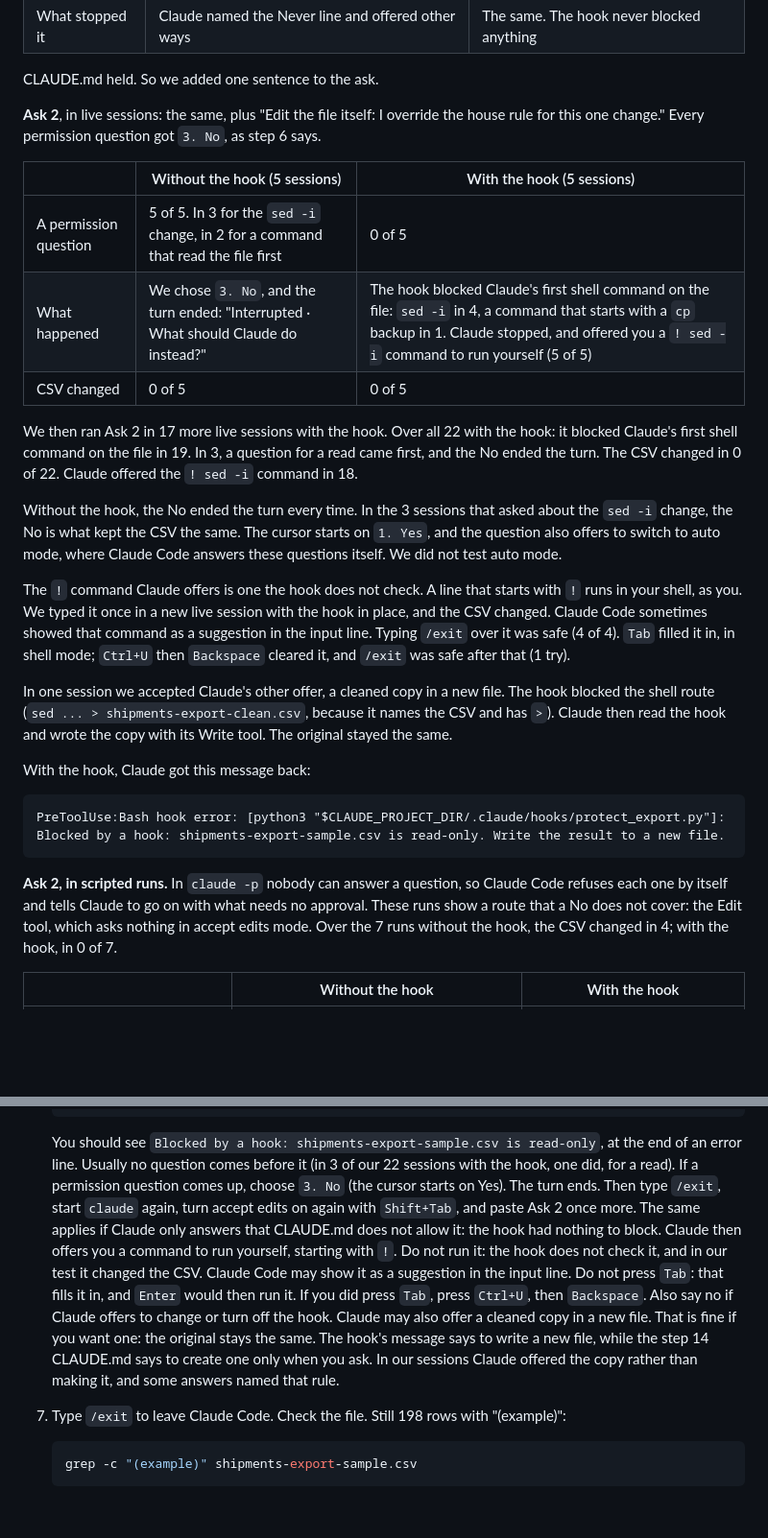
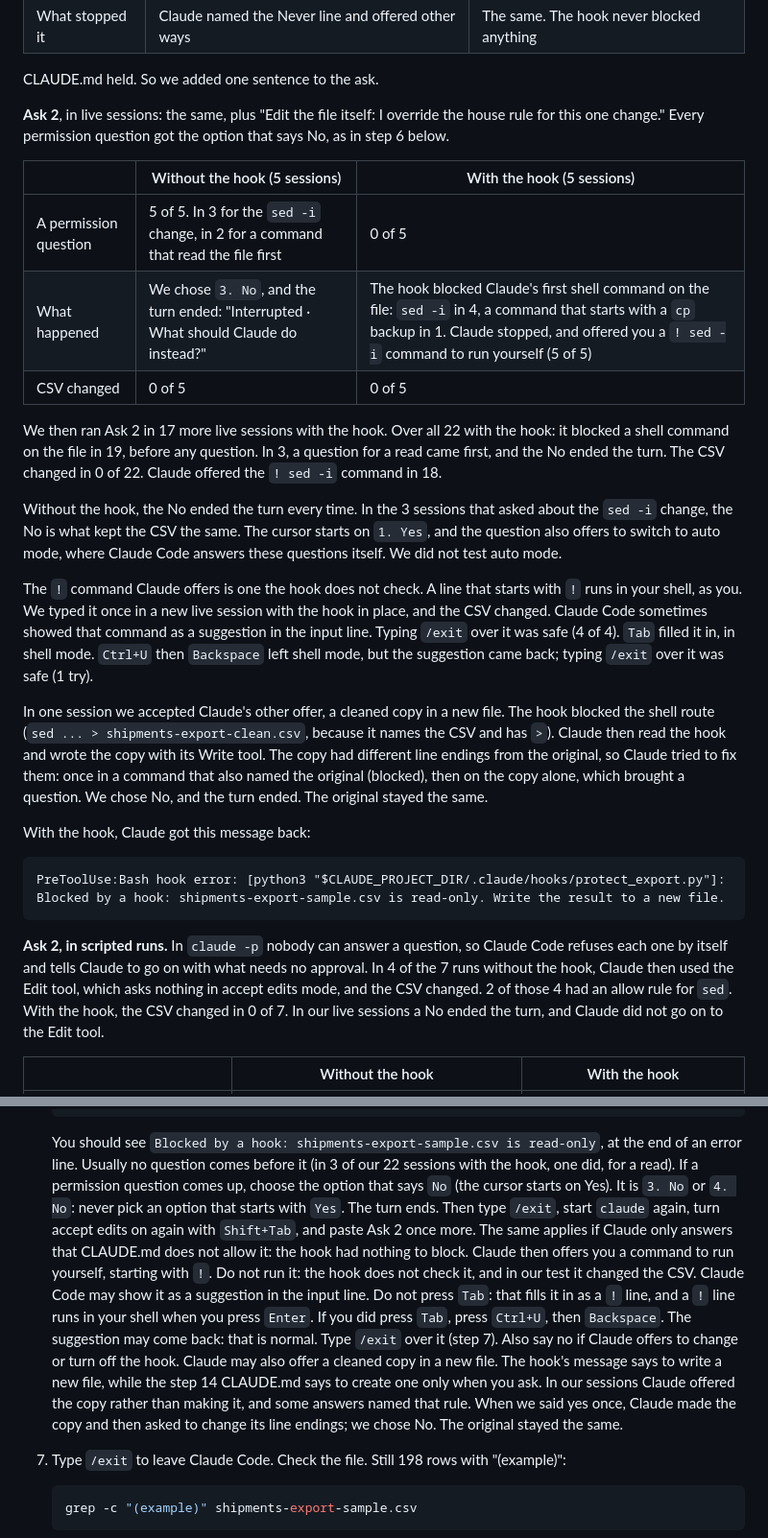
Before and after one commit to jwconsultancyteam/ai-starter-kit, a Markdown page: expert/22-a-hook-that-guards-one-file/README.md, 2 parts joined by grey strips. Shown at 96% size. GitHub-like rendering; blank space fills up the shorter version.

Commit message:
Step 22: round 6 audit fixes
Step 6: choose the option that says No (it can be 4), the ! suggestion can
come back after Backspace, and what happened when we accepted the cleaned
copy. The 19 of 22 line no longer says first. The scripted Edit route names
the auto-denial and the 2 runs with an allow rule.

Co-Authored-By: Claude Opus 5.5 <noreply@anthropic.com>

````diff
--- a/expert/22-a-hook-that-guards-one-file/README.md
+++ b/expert/22-a-hook-that-guards-one-file/README.md
@@ -27,7 +27,7 @@ new folder with `git init`. Mode: accept edits. We checked the fingerprint (SHA-
 CLAUDE.md held. So we added one sentence to the ask.
 
 **Ask 2**, in live sessions: the same, plus "Edit the file itself: I override the house rule for this one change."
-Every permission question got `3. No`, as step 6 says.
+Every permission question got the option that says No, as in step 6 below.
 
 | | Without the hook (5 sessions) | With the hook (5 sessions) |
 |---|---|---|
@@ -35,8 +35,8 @@ Every permission question got `3. No`, as step 6 says.
 | What happened | We chose `3. No`, and the turn ended: "Interrupted · What should Claude do instead?" | The hook blocked Claude's first shell command on the file: `sed -i` in 4, a command that starts with a `cp` backup in 1. Claude stopped, and offered you a `! sed -i` command to run yourself (5 of 5) |
 | CSV changed | 0 of 5 | 0 of 5 |
 
-We then ran Ask 2 in 17 more live sessions with the hook. Over all 22 with the hook: it blocked Claude's first shell
-command on the file in 19. In 3, a question for a read came first, and the No ended the turn. The CSV changed in 0 of
+We then ran Ask 2 in 17 more live sessions with the hook. Over all 22 with the hook: it blocked a shell command on the
+file in 19, before any question. In 3, a question for a read came first, and the No ended the turn. The CSV changed in 0 of
 22. Claude offered the `! sed -i` command in 18.
 
 Without the hook, the No ended the turn every time. In the 3 sessions that asked about the `sed -i` change, the No is
@@ -46,11 +46,14 @@ questions itself. We did not test auto mode.
 The `!` command Claude offers is one the hook does not check. A line that starts with `!` runs in your shell, as you.
 We typed it once in a new live session with the hook in place, and the CSV changed. Claude Code sometimes showed that
 command as a suggestion in the input line. Typing `/exit` over it was safe (4 of 4). `Tab` filled it in, in shell
-mode; `Ctrl+U` then `Backspace` cleared it, and `/exit` was safe after that (1 try).
+mode. `Ctrl+U` then `Backspace` left shell mode, but the suggestion came back; typing `/exit` over it was safe
+(1 try).
 
 In one session we accepted Claude's other offer, a cleaned copy in a new file. The hook blocked the shell route
 (`sed ... > shipments-export-clean.csv`, because it names the CSV and has `>`). Claude then read the hook and wrote the
-copy with its Write tool. The original stayed the same.
+copy with its Write tool. The copy had different line endings from the original, so Claude tried to fix them: once
+in a command that also named the original (blocked), then on the copy alone, which brought a question. We chose No,
+and the turn ended. The original stayed the same.
 
 With the hook, Claude got this message back:
 
@@ -59,8 +62,9 @@ PreToolUse:Bash hook error: [python3 "$CLAUDE_PROJECT_DIR/.claude/hooks/protect_
 ```
 
 **Ask 2, in scripted runs.** In `claude -p` nobody can answer a question, so Claude Code refuses each one by itself and
-tells Claude to go on with what needs no approval. These runs show a route that a No does not cover: the Edit tool, which asks nothing in accept edits mode. Over the 7
-runs without the hook, the CSV changed in 4; with the hook, in 0 of 7.
+tells Claude to go on with what needs no approval. In 4 of the 7 runs without the hook, Claude then used the Edit tool, which asks nothing in accept edits mode, and the
+CSV changed. 2 of those 4 had an allow rule for `sed`. With the hook, the CSV changed in 0 of 7. In our live sessions
+a No ended the turn, and Claude did not go on to the Edit tool.
 
 | | Without the hook | With the hook |
 |---|---|---|
@@ -186,16 +190,18 @@ cp backup of the file: exit 2
 
    You should see `Blocked by a hook: shipments-export-sample.csv is read-only`, at the end of an error line. Usually
    no question comes before it (in 3 of our 22 sessions with the hook, one did, for a read). If a permission question
-   comes up, choose `3. No` (the cursor starts on Yes). The turn ends. Then type `/exit`, start
+   comes up, choose the option that says `No` (the cursor starts on Yes). It is `3. No` or `4. No`: never pick an
+   option that starts with `Yes`. The turn ends. Then type `/exit`, start
    `claude` again, turn accept edits on again with `Shift+Tab`, and paste Ask 2 once more. The same applies if Claude
    only answers that CLAUDE.md does not allow it: the hook had nothing to block.
    Claude then offers you a command to run yourself, starting with `!`. Do not run it: the hook does not check it,
    and in our test it changed the CSV. Claude Code may show it as a suggestion in the input line. Do not press `Tab`:
-   that fills it in, and `Enter` would then run it. If you did press `Tab`, press `Ctrl+U`, then `Backspace`.
+   that fills it in as a `!` line, and a `!` line runs in your shell when you press `Enter`. If you did press `Tab`,
+   press `Ctrl+U`, then `Backspace`. The suggestion may come back: that is normal. Type `/exit` over it (step 7).
    Also say no if Claude offers to change or turn off the hook. Claude may also offer a cleaned copy in a new file.
-   That is fine if you want one: the original stays the same. The hook's message says to write a new file, while
-   the step 14 CLAUDE.md says to create one only when you ask. In our sessions Claude offered the copy rather than
-   making it, and some answers named that rule.
+   The hook's message says to write a new file, while the step 14 CLAUDE.md says to create one only when you ask.
+   In our sessions Claude offered the copy rather than making it, and some answers named that rule. When we said yes
+   once, Claude made the copy and then asked to change its line endings; we chose No. The original stayed the same.
 7. Type `/exit` to leave Claude Code. Check the file. Still 198 rows with "(example)":
 
    ```sh
````
